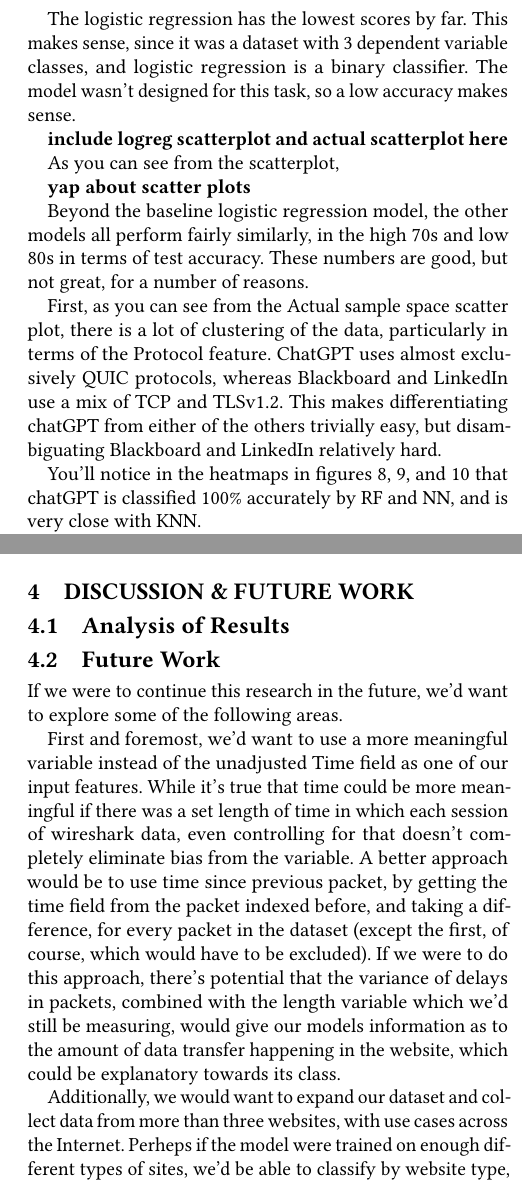
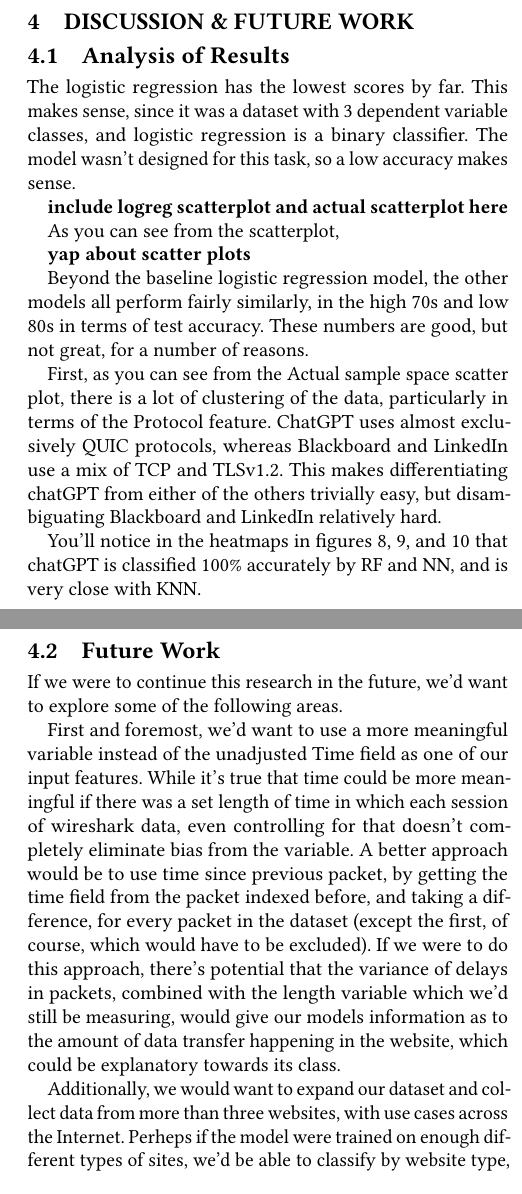
Before and after one commit to JCresent/CS434_COLL400_Project, a LaTeX paper (Final_Report/paper.tex): two parts of the columns of pages 9 and 10 of 10, joined at a grey line, cut so that both start at the same text. Compiled offline with pdfLaTeX.

Commit message:
moved stuff

```diff
--- a/Final_Report/paper.tex
+++ b/Final_Report/paper.tex
@@ -370,6 +370,10 @@ This displays that the neural network is more effective at representing complex
   \end{center}
 \end{table}
 
+
+\section{Discussion \& Future Work}
+\subsection{Analysis of Results}
+
 The logistic regression has the lowest scores by far. This makes sense, since it was a dataset with 3 dependent variable classes, and logistic regression is a binary classifier.
 The model wasn't designed for this task, so a low accuracy makes sense.
 
```
Also changed, not shown: Final_Report/paper.pdf, Final_Report/paper.tex (2 more changed lines).
